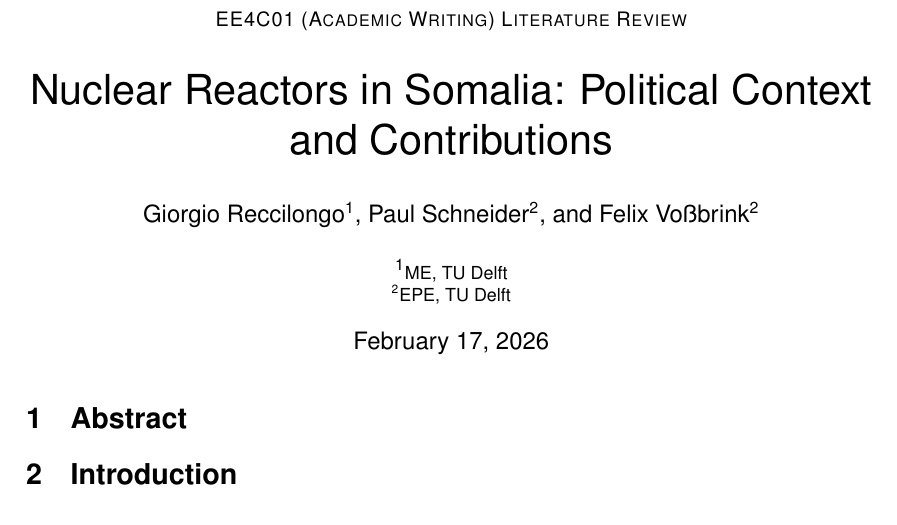
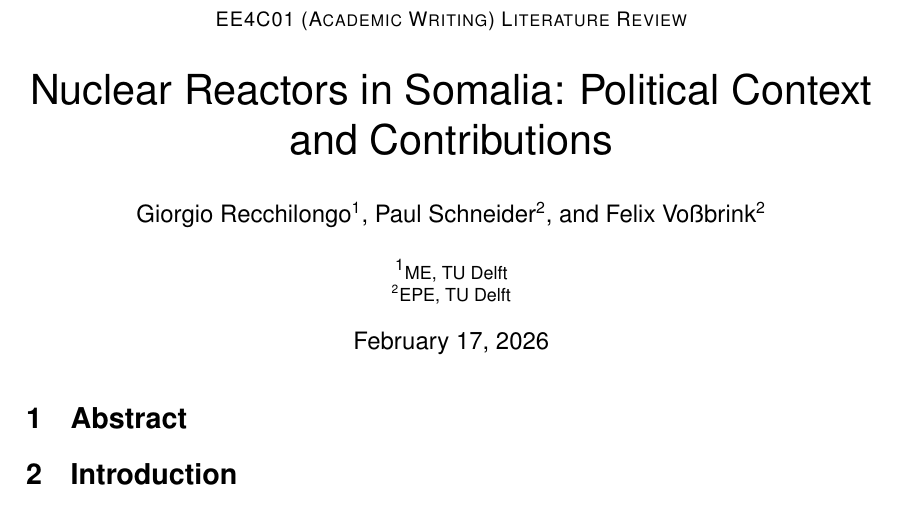
Before and after one commit to Kibestar/Academic-Writing, a LaTeX document (main.tex): part of the page, cut so that both start at the same text. Compiled offline with pdfLaTeX.

Commit message:
still kind of initial

```diff
--- a/main.tex
+++ b/main.tex
@@ -64,7 +64,7 @@
     \huge Nuclear Reactors in Somalia: Political Context and Contributions
 }
 
-\author[1]{Giorgio Reccilongo}
+\author[1]{Giorgio Recchilongo}
 \author[2]{Paul Schneider}
 \author[2]{Felix Voßbrink}
 \affil[1]{\small{ME, TU Delft}}
```
Also changed, not shown: 02_Plots/logo.jpg (added), output/main.pdf, 3 other files.
